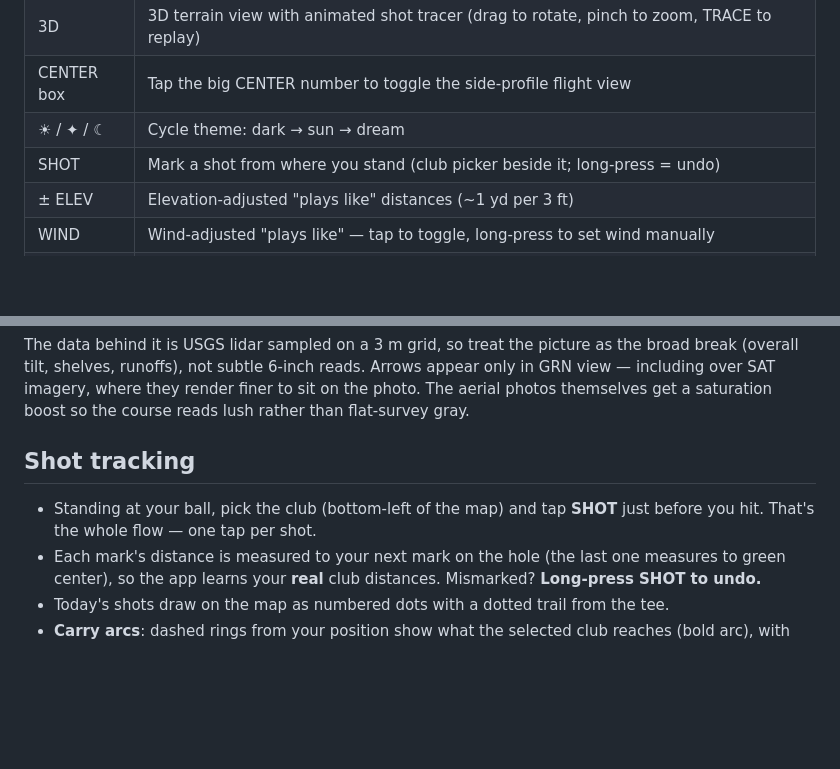
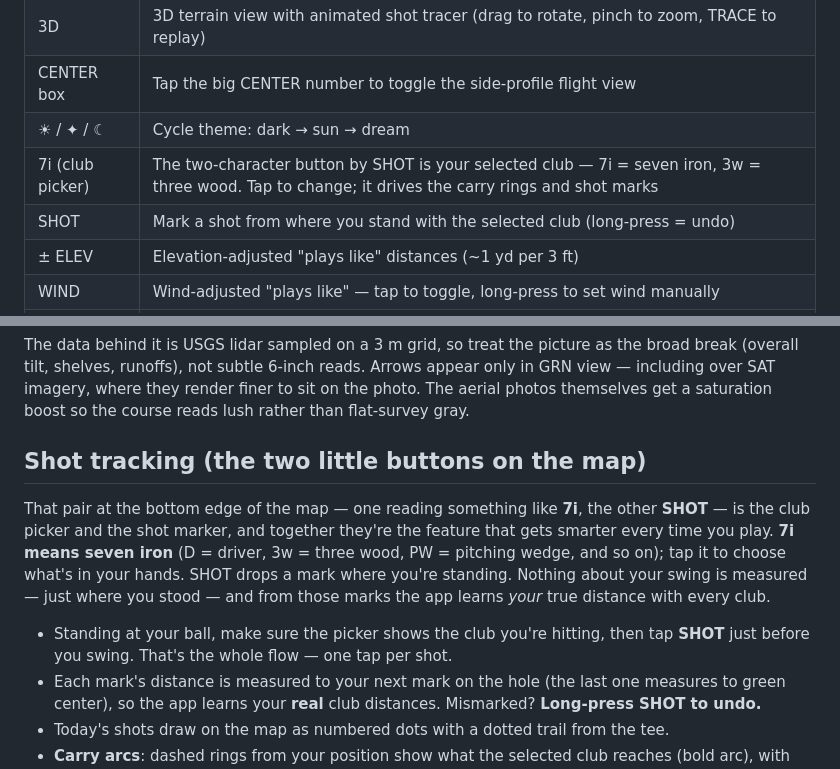
Before and after one commit to kitartig/WBYC-Rangefinder, a Markdown page: wbyc-user-guide.md, 2 parts joined by grey strips. Drawn GitHub-style; blank space fills up the shorter version.

Commit message:
Guide: shot-tracking pair gets its own intro paragraph (7i = seven iron!) + club-picker row in the buttons table

```diff
--- a/wbyc-user-guide.md
+++ b/wbyc-user-guide.md
@@ -69,7 +69,8 @@ Sanity check outdoors: the status line goes green with `GPS ±Xm · n/5 fixes`.
 | 3D | 3D terrain view with animated shot tracer (drag to rotate, pinch to zoom, TRACE to replay) |
 | CENTER box | Tap the big CENTER number to toggle the side-profile flight view |
 | ☀ / ✦ / ☾ | Cycle theme: dark → sun → dream |
-| SHOT | Mark a shot from where you stand (club picker beside it; long-press = undo) |
+| 7i (club picker) | The two-character button by SHOT is your selected club — 7i = seven iron, 3w = three wood. Tap to change; it drives the carry rings and shot marks |
+| SHOT | Mark a shot from where you stand with the selected club (long-press = undo) |
 | ± ELEV | Elevation-adjusted "plays like" distances (~1 yd per 3 ft) |
 | WIND | Wind-adjusted "plays like" — tap to toggle, long-press to set wind manually |
 | DEMO MODE | Tap-the-map positioning when GPS is off/unavailable |
@@ -103,9 +104,11 @@ Tap **GRN** (on the map, next to SAT/3D) to zoom to the green complex: a deep em
 
 The data behind it is USGS lidar sampled on a 3 m grid, so treat the picture as the broad break (overall tilt, shelves, runoffs), not subtle 6-inch reads. Arrows appear only in GRN view — including over SAT imagery, where they render finer to sit on the photo. The aerial photos themselves get a saturation boost so the course reads lush rather than flat-survey gray.
 
-## Shot tracking
+## Shot tracking (the two little buttons on the map)
 
-- Standing at your ball, pick the club (bottom-left of the map) and tap **SHOT** just before you hit. That's the whole flow — one tap per shot.
+That pair at the bottom edge of the map — one reading something like **7i**, the other **SHOT** — is the club picker and the shot marker, and together they're the feature that gets smarter every time you play. **7i means seven iron** (D = driver, 3w = three wood, PW = pitching wedge, and so on); tap it to choose what's in your hands. SHOT drops a mark where you're standing. Nothing about your swing is measured — just where you stood — and from those marks the app learns *your* true distance with every club.
+
+- Standing at your ball, make sure the picker shows the club you're hitting, then tap **SHOT** just before you swing. That's the whole flow — one tap per shot.
 - Each mark's distance is measured to your next mark on the hole (the last one measures to green center), so the app learns your **real** club distances. Mismarked? **Long-press SHOT to undo.**
 - Today's shots draw on the map as numbered dots with a dotted trail from the tee.
 - **Carry arcs**: dashed rings from your position show what the selected club reaches (bold arc), with one longer and one shorter club as fainter neighbors. Change the club in the picker to move them. They start from stock distances and switch to *your* numbers once a club has 2+ tracked shots. Arcs show raw carry — the plays-like number handles wind/elevation. Hole view only.
```
